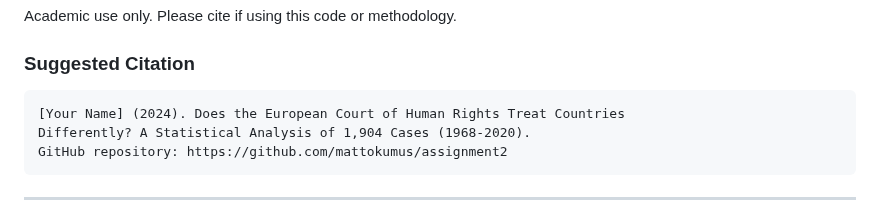
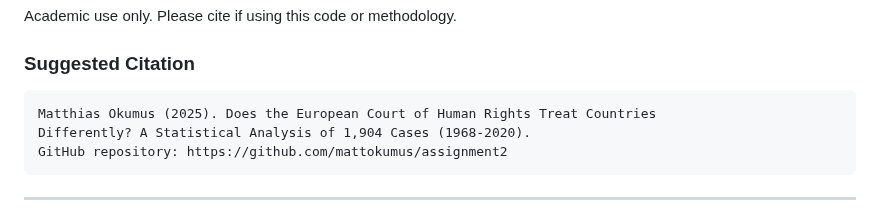
Before and after one commit to mattokumus/assignment2, a Markdown page: README.md, the part around the change. GitHub-like rendering.

````diff
--- a/README.md
+++ b/README.md
@@ -443,7 +443,7 @@ Academic use only. Please cite if using this code or methodology.
 ### Suggested Citation
 
 ```
-[Your Name] (2024). Does the European Court of Human Rights Treat Countries
+Matthias Okumus (2025). Does the European Court of Human Rights Treat Countries
 Differently? A Statistical Analysis of 1,904 Cases (1968-2020).
 GitHub repository: https://github.com/mattokumus/assignment2
 ```
````
